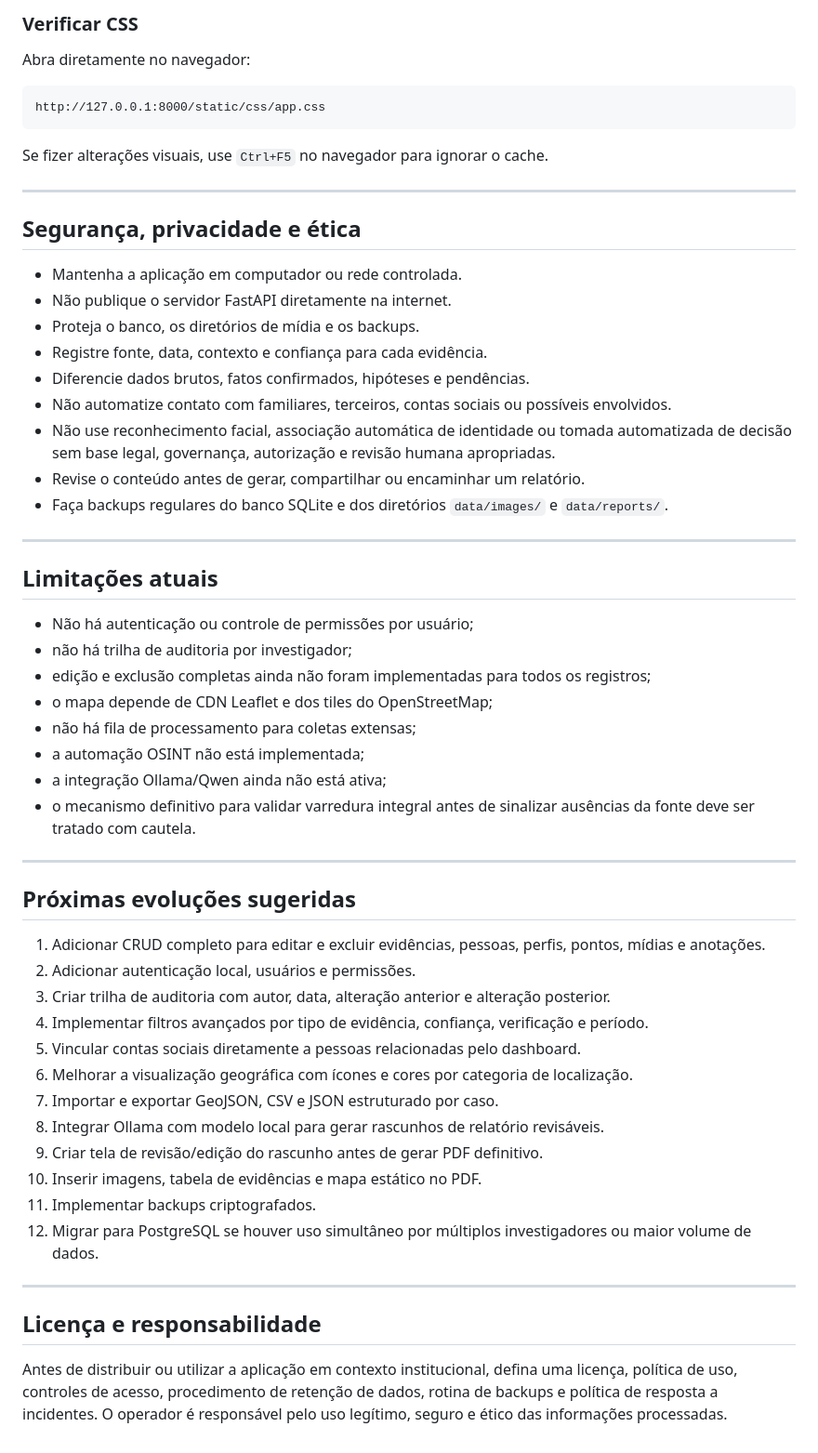
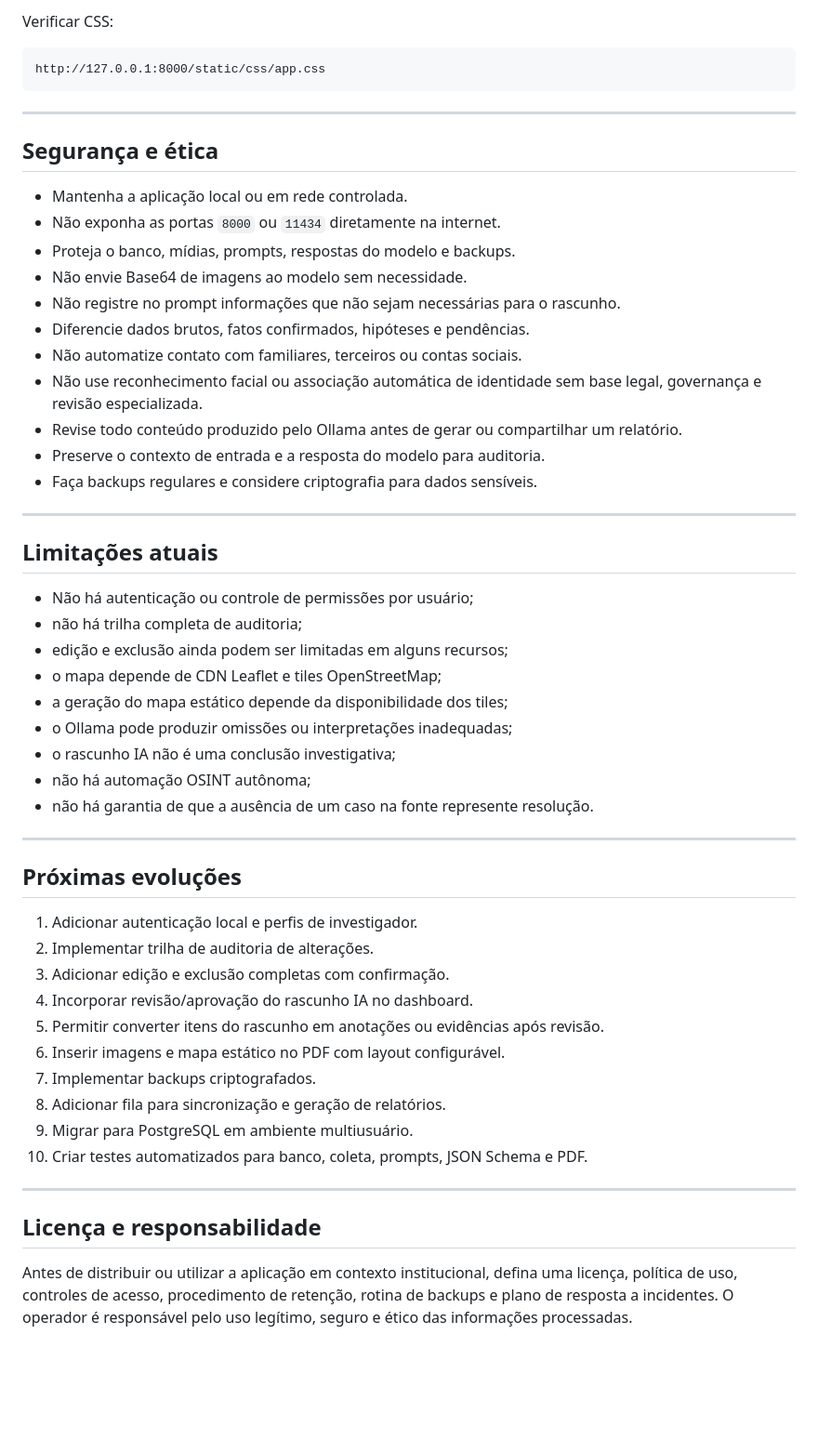
Before and after one commit to m1kr0ch1p/hope, a Markdown page: README.md, the part around one of its changes. Shown at 93% size. Rendered like a GitHub page; blank space fills up the shorter version.

````diff
--- a/README.md
+++ b/README.md
@@ -482,60 +684,57 @@ O script informa:
 
-### Verificar CSS
-
-Abra diretamente no navegador:
+Verificar CSS:
 
 ```text
 http://127.0.0.1:8000/static/css/app.css
 ```
 
-Se fizer alterações visuais, use `Ctrl+F5` no navegador para ignorar o cache.
-
 ---
 
-## Segurança, privacidade e ética
+## Segurança e ética
 
-- Mantenha a aplicação em computador ou rede controlada.
-- Não publique o servidor FastAPI diretamente na internet.
-- Proteja o banco, os diretórios de mídia e os backups.
-- Registre fonte, data, contexto e confiança para cada evidência.
+- Mantenha a aplicação local ou em rede controlada.
+- Não exponha as portas `8000` ou `11434` diretamente na internet.
+- Proteja o banco, mídias, prompts, respostas do modelo e backups.
+- Não envie Base64 de imagens ao modelo sem necessidade.
+- Não registre no prompt informações que não sejam necessárias para o rascunho.
 - Diferencie dados brutos, fatos confirmados, hipóteses e pendências.
-- Não automatize contato com familiares, terceiros, contas sociais ou possíveis envolvidos.
-- Não use reconhecimento facial, associação automática de identidade ou tomada automatizada de decisão sem base legal, governança, autorização e revisão humana apropriadas.
-- Revise o conteúdo antes de gerar, compartilhar ou encaminhar um relatório.
-- Faça backups regulares do banco SQLite e dos diretórios `data/images/` e `data/reports/`.
+- Não automatize contato com familiares, terceiros ou contas sociais.
+- Não use reconhecimento facial ou associação automática de identidade sem base legal, governança e revisão especializada.
+- Revise todo conteúdo produzido pelo Ollama antes de gerar ou compartilhar um relatório.
+- Preserve o contexto de entrada e a resposta do modelo para auditoria.
+- Faça backups regulares e considere criptografia para dados sensíveis.
 
 ---
 
 ## Limitações atuais
 
 - Não há autenticação ou controle de permissões por usuário;
-- não há trilha de auditoria por investigador;
-- edição e exclusão completas ainda não foram implementadas para todos os registros;
-- o mapa depende de CDN Leaflet e dos tiles do OpenStreetMap;
-- não há fila de processamento para coletas extensas;
-- a automação OSINT não está implementada;
-- a integração Ollama/Qwen ainda não está ativa;
-- o mecanismo definitivo para validar varredura integral antes de sinalizar ausências da fonte deve ser tratado com cautela.
+- não há trilha completa de auditoria;
+- edição e exclusão ainda podem ser limitadas em alguns recursos;
+- o mapa depende de CDN Leaflet e tiles OpenStreetMap;
+- a geração do mapa estático depende da disponibilidade dos tiles;
+- o Ollama pode produzir omissões ou interpretações inadequadas;
+- o rascunho IA não é uma conclusão investigativa;
+- não há automação OSINT autônoma;
+- não há garantia de que a ausência de um caso na fonte represente resolução.
 
 ---
 
-## Próximas evoluções sugeridas
+## Próximas evoluções
 
-1. Adicionar CRUD completo para editar e excluir evidências, pessoas, perfis, pontos, mídias e anotações.
-2. Adicionar autenticação local, usuários e permissões.
-3. Criar trilha de auditoria com autor, data, alteração anterior e alteração posterior.
-4. Implementar filtros avançados por tipo de evidência, confiança, verificação e período.
-5. Vincular contas sociais diretamente a pessoas relacionadas pelo dashboard.
-6. Melhorar a visualização geográfica com ícones e cores por categoria de localização.
-7. Importar e exportar GeoJSON, CSV e JSON estruturado por caso.
-8. Integrar Ollama com modelo local para gerar rascunhos de relatório revisáveis.
-9. Criar tela de revisão/edição do rascunho antes de gerar PDF definitivo.
-10. Inserir imagens, tabela de evidências e mapa estático no PDF.
-11. Implementar backups criptografados.
-12. Migrar para PostgreSQL se houver uso simultâneo por múltiplos investigadores ou maior volume de dados.
+1. Adicionar autenticação local e perfis de investigador.
+2. Implementar trilha de auditoria de alterações.
+3. Adicionar edição e exclusão completas com confirmação.
+4. Incorporar revisão/aprovação do rascunho IA no dashboard.
+5. Permitir converter itens do rascunho em anotações ou evidências após revisão.
+6. Inserir imagens e mapa estático no PDF com layout configurável.
+7. Implementar backups criptografados.
+8. Adicionar fila para sincronização e geração de relatórios.
+9. Migrar para PostgreSQL em ambiente multiusuário.
+10. Criar testes automatizados para banco, coleta, prompts, JSON Schema e PDF.
 
 ---
 
 ## Licença e responsabilidade
 
-Antes de distribuir ou utilizar a aplicação em contexto institucional, defina uma licença, política de uso, controles de acesso, procedimento de retenção de dados, rotina de backups e política de resposta a incidentes. O operador é responsável pelo uso legítimo, seguro e ético das informações processadas.
+Antes de distribuir ou utilizar a aplicação em contexto institucional, defina uma licença, política de uso, controles de acesso, procedimento de retenção, rotina de backups e plano de resposta a incidentes. O operador é responsável pelo uso legítimo, seguro e ético das informações processadas.
````
Also changed, not shown: other parts of README.md (+404 -202 lines).
